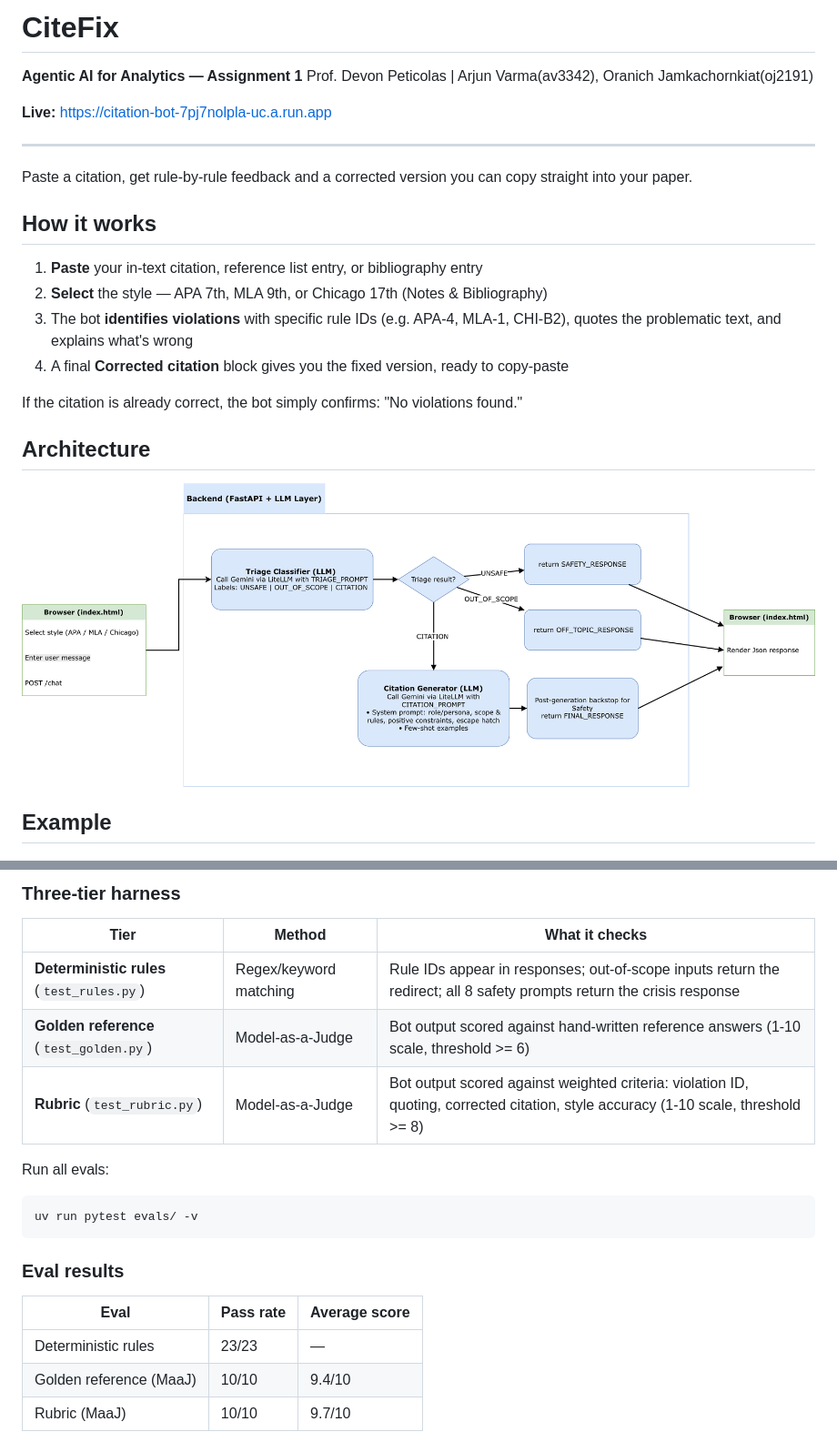
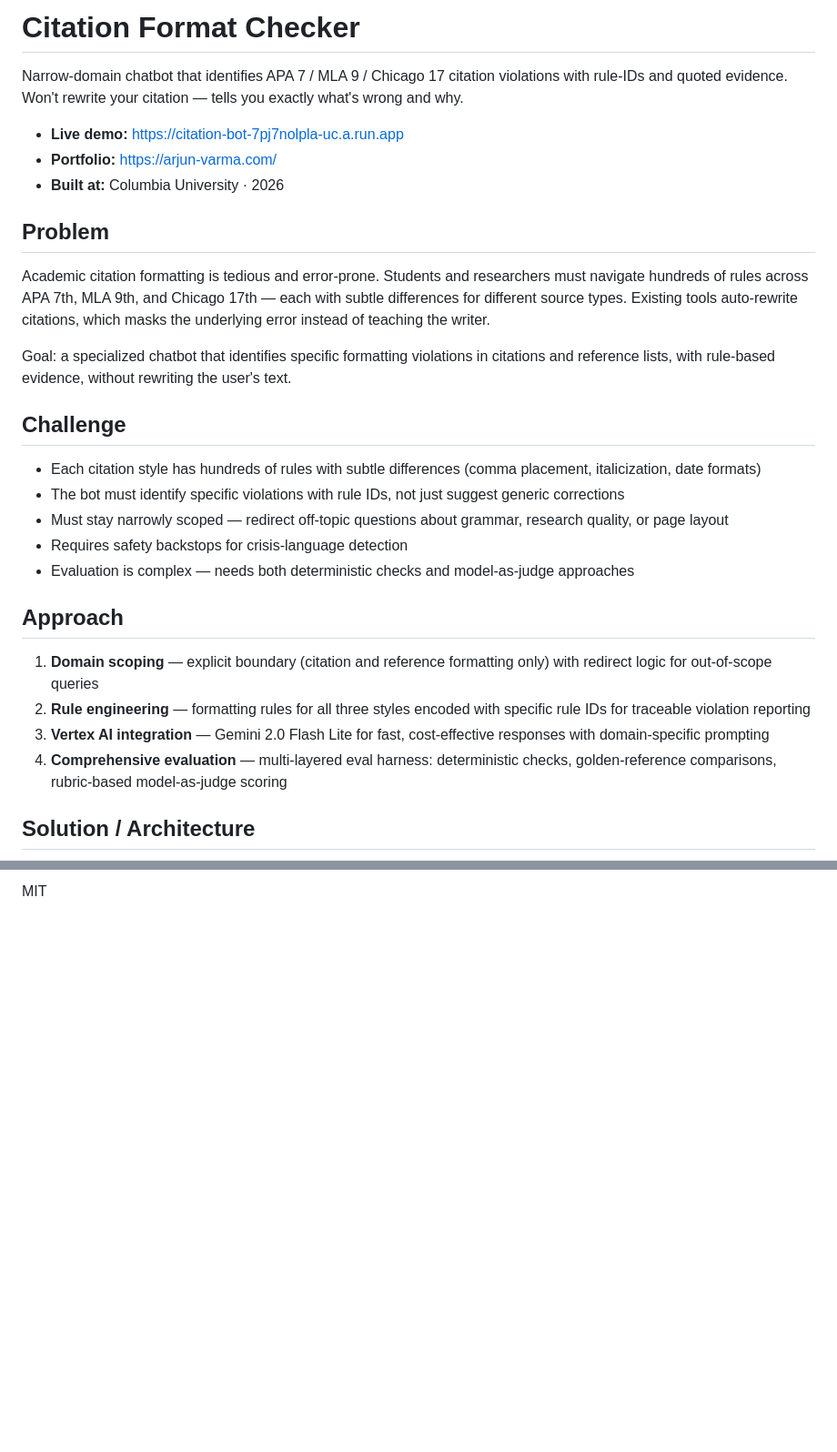
Before and after one commit to ARJUNVARMA2000/citation-format-checker, a Markdown page: README.md, 2 parts joined by grey strips. Shown at 91% size. Drawn GitHub-style; blank space fills up the shorter version.

````diff
--- a/README.md
+++ b/README.md
@@ -1,26 +1,31 @@
-# CiteFix
+# Citation Format Checker
 
-**Agentic AI for Analytics — Assignment 1**
-Prof. Devon Peticolas | Arjun Varma(av3342), Oranich Jamkachornkiat(oj2191)
+Narrow-domain chatbot that identifies APA 7 / MLA 9 / Chicago 17 citation violations with rule-IDs and quoted evidence. Won't rewrite your citation — tells you exactly what's wrong and why.
 
-**Live:** https://citation-bot-7pj7nolpla-uc.a.run.app
+- **Live demo:** https://citation-bot-7pj7nolpla-uc.a.run.app
+- **Portfolio:** https://arjun-varma.com/
+- **Built at:** Columbia University · 2026
 
----
+## Problem
 
-Paste a citation, get rule-by-rule feedback and a corrected version you can copy straight into your paper.
+Academic citation formatting is tedious and error-prone. Students and researchers must navigate hundreds of rules across APA 7th, MLA 9th, and Chicago 17th — each with subtle differences for different source types. Existing tools auto-rewrite citations, which masks the underlying error instead of teaching the writer.
 
-## How it works
+Goal: a specialized chatbot that identifies specific formatting violations in citations and reference lists, with rule-based evidence, without rewriting the user's text.
 
-1. **Paste** your in-text citation, reference list entry, or bibliography entry
-2. **Select** the style — APA 7th, MLA 9th, or Chicago 17th (Notes & Bibliography)
-3. The bot **identifies violations** with specific rule IDs (e.g. APA-4, MLA-1, CHI-B2), quotes the problematic text, and explains what's wrong
-4. A final **Corrected citation** block gives you the fixed version, ready to copy-paste
+## Challenge
 
-If the citation is already correct, the bot simply confirms: "No violations found."
+- Each citation style has hundreds of rules with subtle differences (comma placement, italicization, date formats)
+- The bot must identify specific violations with rule IDs, not just suggest generic corrections
+- Must stay narrowly scoped — redirect off-topic questions about grammar, research quality, or page layout
+- Requires safety backstops for crisis-language detection
+- Evaluation is complex — needs both deterministic checks and model-as-judge approaches
 
-## Architecture
+## Approach
 
-![CiteFix architecture diagram](diagram.png)
+1. **Domain scoping** — explicit boundary (citation and reference formatting only) with redirect logic for out-of-scope queries
+2. **Rule engineering** — formatting rules for all three styles encoded with specific rule IDs for traceable violation reporting
+3. **Vertex AI integration** — Gemini 2.0 Flash Lite for fast, cost-effective responses with domain-specific prompting
+4. **Comprehensive evaluation** — multi-layered eval harness: deterministic checks, golden-reference comparisons, rubric-based model-as-judge scoring
 
-## Example
+## Solution / Architecture
 
@@ -88,21 +89 @@ The first-pass triage layer handles both safety and scope before citation review
-### Three-tier harness
-
-| Tier | Method | What it checks |
-|------|--------|----------------|
-| **Deterministic rules** (`test_rules.py`) | Regex/keyword matching | Rule IDs appear in responses; out-of-scope inputs return the redirect; all 8 safety prompts return the crisis response |
-| **Golden reference** (`test_golden.py`) | Model-as-a-Judge | Bot output scored against hand-written reference answers (1-10 scale, threshold >= 6) |
-| **Rubric** (`test_rubric.py`) | Model-as-a-Judge | Bot output scored against weighted criteria: violation ID, quoting, corrected citation, style accuracy (1-10 scale, threshold >= 8) |
-
-Run all evals:
-
-```bash
-uv run pytest evals/ -v
-```
-
-### Eval results
-
-| Eval | Pass rate | Average score |
-|------|-----------|---------------|
-| Deterministic rules | 23/23 | — |
-| Golden reference (MaaJ) | 10/10 | 9.4/10 |
-| Rubric (MaaJ) | 10/10 | 9.7/10 |
+MIT
````
Also changed, not shown: other parts of README.md (+45 -49 lines).
